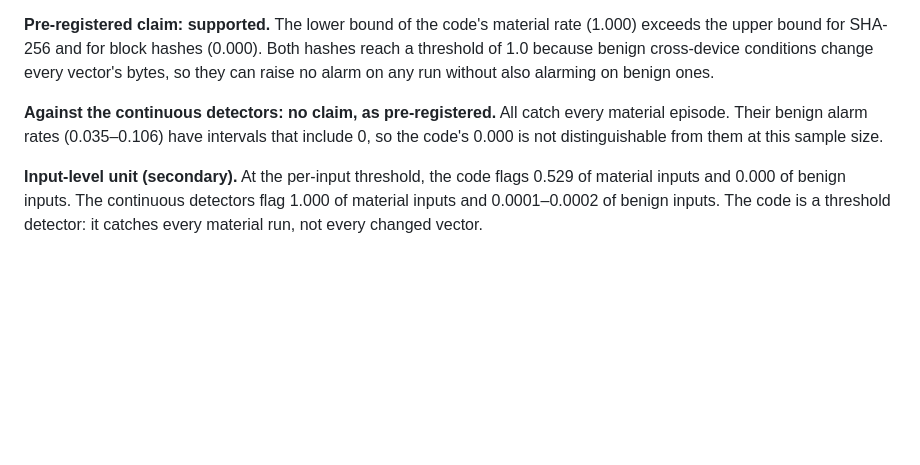
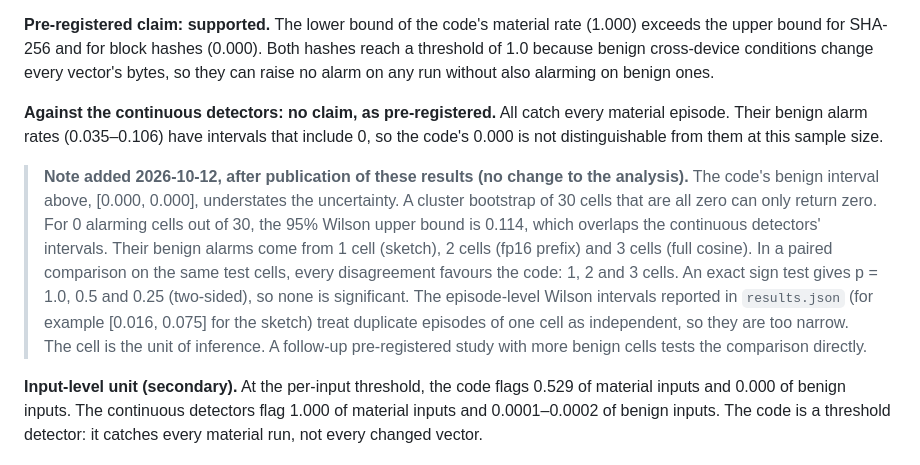
Before and after one commit to The-SEMQ-Group/semq-ari-benchmark, a Markdown page: experiments/selectivity-confirmatory/RESULTS.md, the part around the change. GitHub-like rendering; blank space fills up the shorter version.

Commit message:
Selectivity study: note on the code's benign interval and the paired comparison
Co-Authored-By: Claude Opus 5.5 <noreply@anthropic.com>
Claude-Session: https://claude.ai/code/session_01EaTqBnkf4jJy3Xhpem8cuN

```diff
--- a/experiments/selectivity-confirmatory/RESULTS.md
+++ b/experiments/selectivity-confirmatory/RESULTS.md
@@ -30,6 +30,18 @@ Episode-level Wilson intervals for the material rate: [0.977, 1.000] for the cod
 
 **Against the continuous detectors: no claim, as pre-registered.** All catch every material episode. Their benign alarm rates (0.035–0.106) have intervals that include 0, so the code's 0.000 is not distinguishable from them at this sample size.
 
+> **Note added 2026-10-12, after publication of these results (no change to the analysis).**
+> The code's benign interval above, [0.000, 0.000], understates the uncertainty. A cluster
+> bootstrap of 30 cells that are all zero can only return zero. For 0 alarming cells out of
+> 30, the 95% Wilson upper bound is 0.114, which overlaps the continuous detectors' intervals.
+> Their benign alarms come from 1 cell (sketch), 2 cells (fp16 prefix) and 3 cells (full cosine).
+> In a paired comparison on the same test cells, every disagreement favours the code: 1, 2
+> and 3 cells. An exact sign test gives p = 1.0, 0.5 and 0.25 (two-sided), so none is
+> significant. The episode-level Wilson intervals reported in `results.json` (for example
+> [0.016, 0.075] for the sketch) treat duplicate episodes of one cell as independent, so they
+> are too narrow. The cell is the unit of inference. A follow-up pre-registered study with
+> more benign cells tests the comparison directly.
+
 **Input-level unit (secondary).** At the per-input threshold, the code flags 0.529 of material inputs and 0.000 of benign inputs. The continuous detectors flag 1.000 of material inputs and 0.0001–0.0002 of benign inputs. The code is a threshold detector: it catches every material run, not every changed vector.
 
 ## Deviations (operational, no change to the analysis)
```
